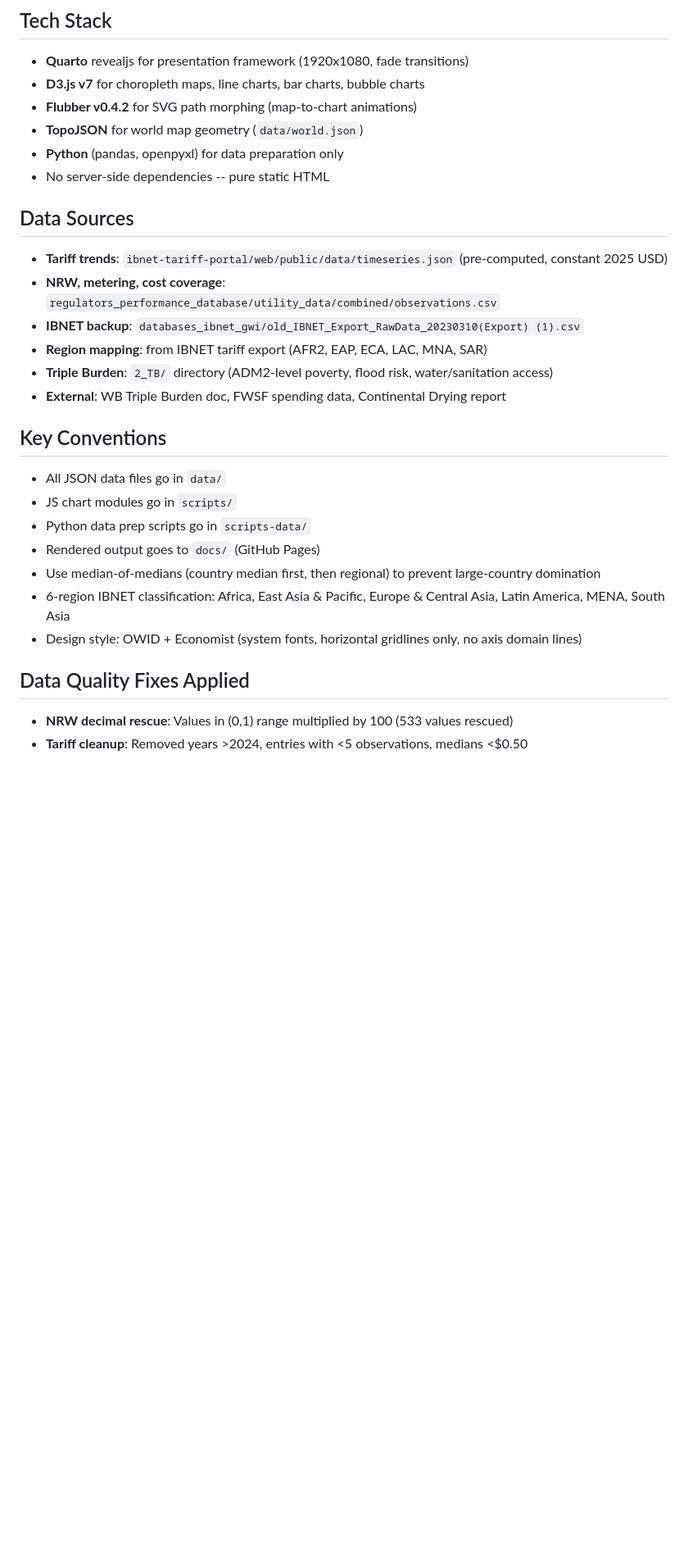
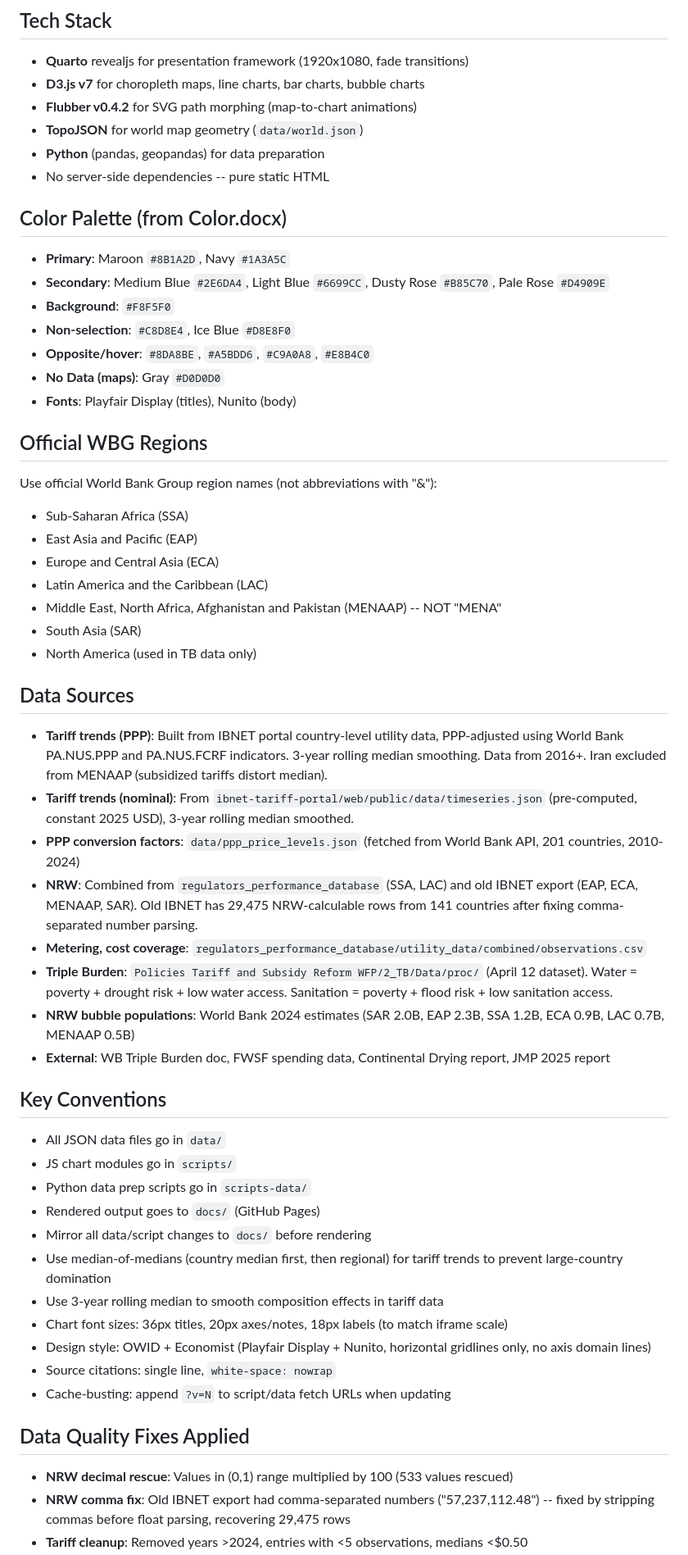
Before and after one commit to ademenezes/presentation-SM-2026, a Markdown page: CLAUDE.md, the part around one of its changes. Shown at 82% size. GitHub-like rendering; blank space fills up the shorter version.

Commit message:
Update CLAUDE.md with color palette, WBG regions, PPP methodology, and animation docs
Co-Authored-By: Claude Opus 4.6 (1M context) <noreply@anthropic.com>

```diff
--- a/CLAUDE.md
+++ b/CLAUDE.md
@@ -8,26 +8,52 @@ Interactive presentation for ministers and policymakers at the World Bank Spring
 - **D3.js v7** for choropleth maps, line charts, bar charts, bubble charts
 - **Flubber v0.4.2** for SVG path morphing (map-to-chart animations)
 - **TopoJSON** for world map geometry (`data/world.json`)
-- **Python** (pandas, openpyxl) for data preparation only
+- **Python** (pandas, geopandas) for data preparation
 - No server-side dependencies -- pure static HTML
 
+## Color Palette (from Color.docx)
+- **Primary**: Maroon `#8B1A2D`, Navy `#1A3A5C`
+- **Secondary**: Medium Blue `#2E6DA4`, Light Blue `#6699CC`, Dusty Rose `#B85C70`, Pale Rose `#D4909E`
+- **Background**: `#F8F5F0`
+- **Non-selection**: `#C8D8E4`, Ice Blue `#D8E8F0`
+- **Opposite/hover**: `#8DA8BE`, `#A5BDD6`, `#C9A0A8`, `#E8B4C0`
+- **No Data (maps)**: Gray `#D0D0D0`
+- **Fonts**: Playfair Display (titles), Nunito (body)
+
+## Official WBG Regions
+Use official World Bank Group region names (not abbreviations with "&"):
+- Sub-Saharan Africa (SSA)
+- East Asia and Pacific (EAP)
+- Europe and Central Asia (ECA)
+- Latin America and the Caribbean (LAC)
+- Middle East, North Africa, Afghanistan and Pakistan (MENAAP) -- NOT "MENA"
+- South Asia (SAR)
+- North America (used in TB data only)
+
 ## Data Sources
-- **Tariff trends**: `ibnet-tariff-portal/web/public/data/timeseries.json` (pre-computed, constant 2025 USD)
-- **NRW, metering, cost coverage**: `regulators_performance_database/utility_data/combined/observations.csv`
-- **IBNET backup**: `databases_ibnet_gwi/old_IBNET_Export_RawData_20230310(Export) (1).csv`
-- **Region mapping**: from IBNET tariff export (AFR2, EAP, ECA, LAC, MNA, SAR)
-- **Triple Burden**: `2_TB/` directory (ADM2-level poverty, flood risk, water/sanitation access)
-- **External**: WB Triple Burden doc, FWSF spending data, Continental Drying report
+- **Tariff trends (PPP)**: Built from IBNET portal country-level utility data, PPP-adjusted using World Bank PA.NUS.PPP and PA.NUS.FCRF indicators. 3-year rolling median smoothing. Data from 2016+. Iran excluded from MENAAP (subsidized tariffs distort median).
+- **Tariff trends (nominal)**: From `ibnet-tariff-portal/web/public/data/timeseries.json` (pre-computed, constant 2025 USD), 3-year rolling median smoothed.
+- **PPP conversion factors**: `data/ppp_price_levels.json` (fetched from World Bank API, 201 countries, 2010-2024)
+- **NRW**: Combined from `regulators_performance_database` (SSA, LAC) and old IBNET export (EAP, ECA, MENAAP, SAR). Old IBNET has 29,475 NRW-calculable rows from 141 countries after fixing comma-separated number parsing.
+- **Metering, cost coverage**: `regulators_performance_database/utility_data/combined/observations.csv`
+- **Triple Burden**: `Policies Tariff and Subsidy Reform WFP/2_TB/Data/proc/` (April 12 dataset). Water = poverty + drought risk + low water access. Sanitation = poverty + flood risk + low sanitation access.
+- **NRW bubble populations**: World Bank 2024 estimates (SAR 2.0B, EAP 2.3B, SSA 1.2B, ECA 0.9B, LAC 0.7B, MENAAP 0.5B)
+- **External**: WB Triple Burden doc, FWSF spending data, Continental Drying report, JMP 2025 report
 
 ## Key Conventions
 - All JSON data files go in `data/`
 - JS chart modules go in `scripts/`
 - Python data prep scripts go in `scripts-data/`
 - Rendered output goes to `docs/` (GitHub Pages)
-- Use median-of-medians (country median first, then regional) to prevent large-country domination
-- 6-region IBNET classification: Africa, East Asia & Pacific, Europe & Central Asia, Latin America, MENA, South Asia
-- Design style: OWID + Economist (system fonts, horizontal gridlines only, no axis domain lines)
+- Mirror all data/script changes to `docs/` before rendering
+- Use median-of-medians (country median first, then regional) for tariff trends to prevent large-country domination
+- Use 3-year rolling median to smooth composition effects in tariff data
+- Chart font sizes: 36px titles, 20px axes/notes, 18px labels (to match iframe scale)
+- Design style: OWID + Economist (Playfair Display + Nunito, horizontal gridlines only, no axis domain lines)
+- Source citations: single line, `white-space: nowrap`
+- Cache-busting: append `?v=N` to script/data fetch URLs when updating
 
 ## Data Quality Fixes Applied
 - **NRW decimal rescue**: Values in (0,1) range multiplied by 100 (533 values rescued)
+- **NRW comma fix**: Old IBNET export had comma-separated numbers ("57,237,112.48") -- fixed by stripping commas before float parsing, recovering 29,475 rows
 - **Tariff cleanup**: Removed years >2024, entries with <5 observations, medians <$0.50
```
Also changed, not shown: other parts of CLAUDE.md (+18 -9 lines).
